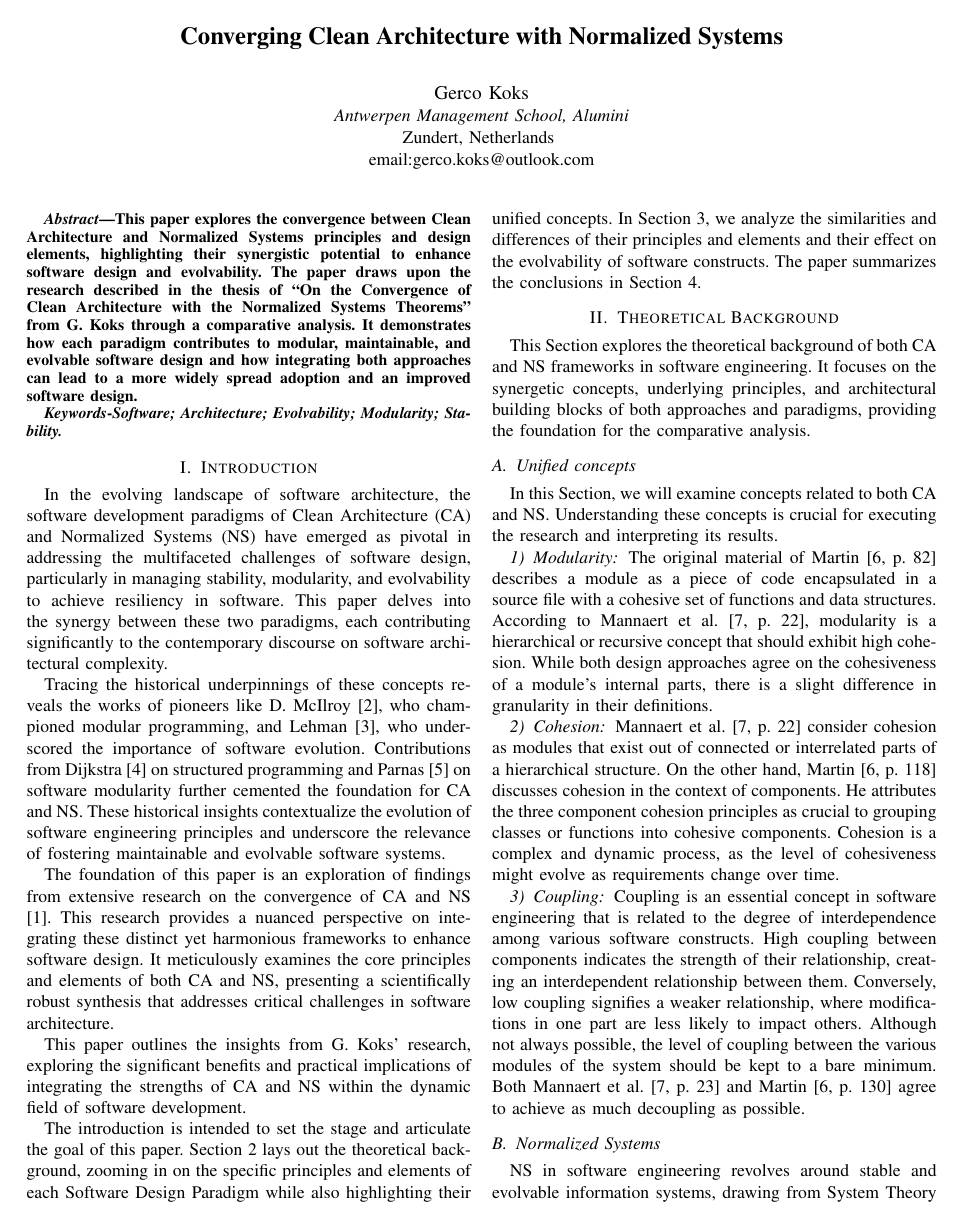
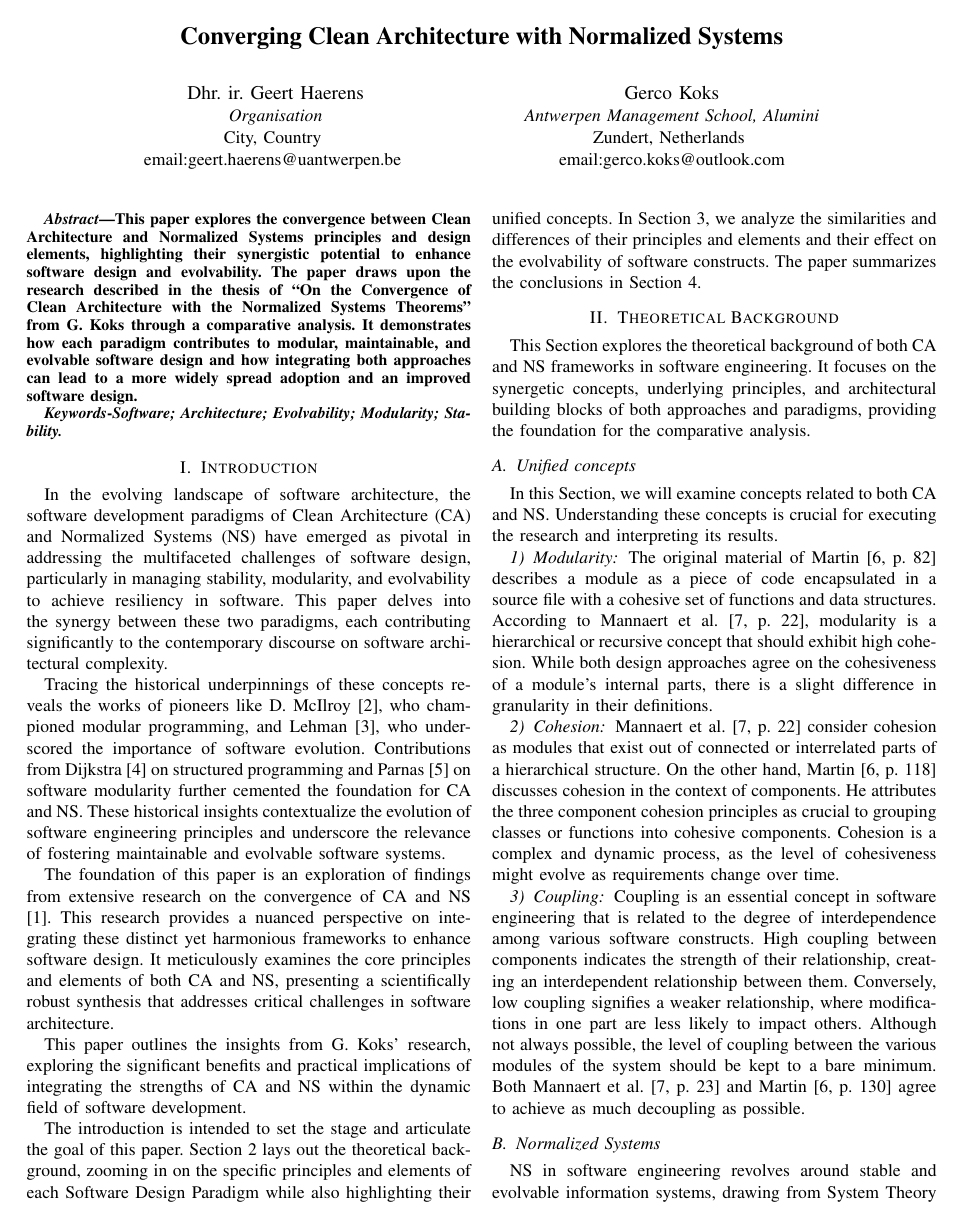
Before and after one commit to LiquidVisions/iaria-paper, a LaTeX paper (main.tex, which reads content/title.tex): page 1 of 6. Compiled offline with pdfLaTeX; a missing font is replaced by an installed copy or a similar font; a LaTeX package or settings file that is missing is left out.

Commit message:
added author

```diff
--- a/content/title.tex
+++ b/content/title.tex
@@ -1,6 +1,11 @@
 \title{\bfseries\Large Converging Clean Architecture with Normalized Systems}
 
-\author{\IEEEauthorblockN{Gerco Koks}
+\author{\IEEEauthorblockN{Dhr. ir. Geert Haerens}
+\IEEEauthorblockA{\textit{Organisation}}
+City, Country \\
+email:geert.haerens@uantwerpen.be
+\and
+\IEEEauthorblockN{Gerco Koks}
 \IEEEauthorblockA{\textit{Antwerpen Management School, Alumini}}
 Zundert, Netherlands \\
 email:gerco.koks@outlook.com}
```
Also changed, not shown: main.pdf, 5 other files.
